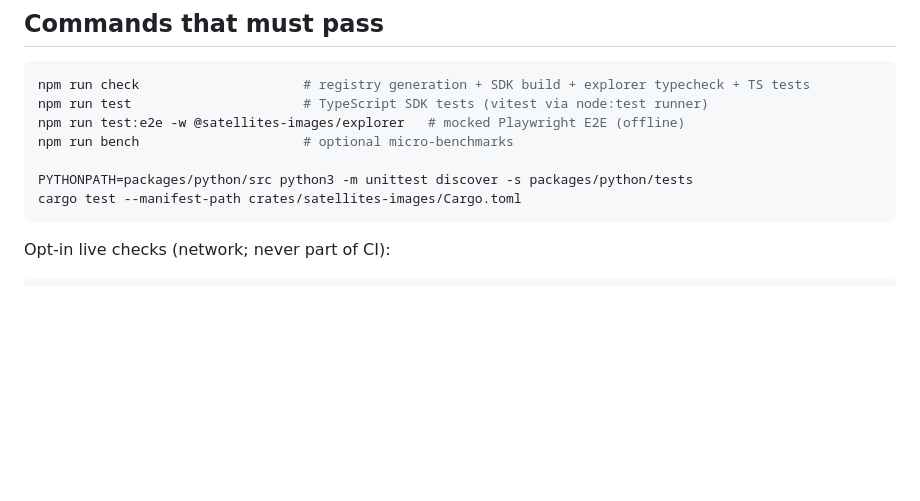
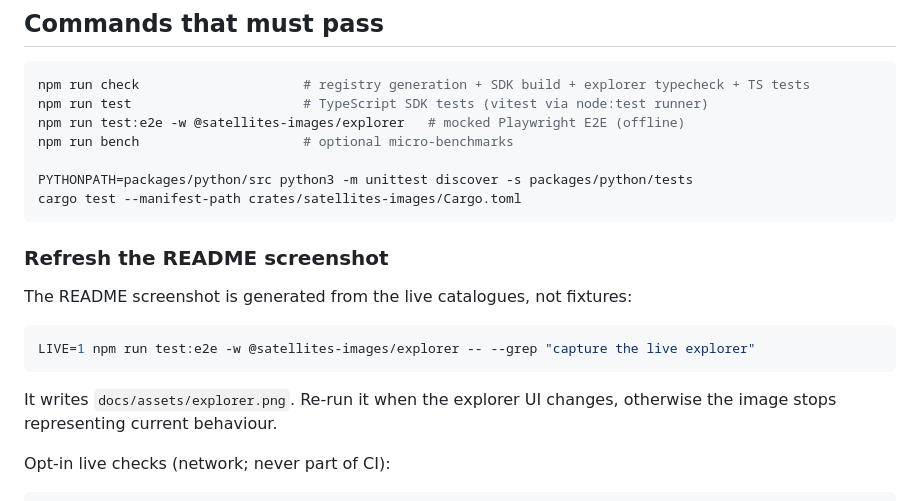
Before and after one commit to powerpuff-kitty/satellites-images, a Markdown page: AGENTS.md, the part around the change. Drawn GitHub-style; blank space fills up the shorter version.

````diff
--- a/AGENTS.md
+++ b/AGENTS.md
@@ -20,6 +20,17 @@ npm run bench                     # optional micro-benchmarks
 PYTHONPATH=packages/python/src python3 -m unittest discover -s packages/python/tests
 cargo test --manifest-path crates/satellites-images/Cargo.toml
 ```
+
+### Refresh the README screenshot
+
+The README screenshot is generated from the live catalogues, not fixtures:
+
+```bash
+LIVE=1 npm run test:e2e -w @satellites-images/explorer -- --grep "capture the live explorer"
+```
+
+It writes `docs/assets/explorer.png`. Re-run it when the explorer UI changes, otherwise the
+image stops representing current behaviour.
 
 Opt-in live checks (network; never part of CI):
 
````
Also changed, not shown: README.md (+23 -1 lines), docs/assets/explorer.png (added), 1 other file.
